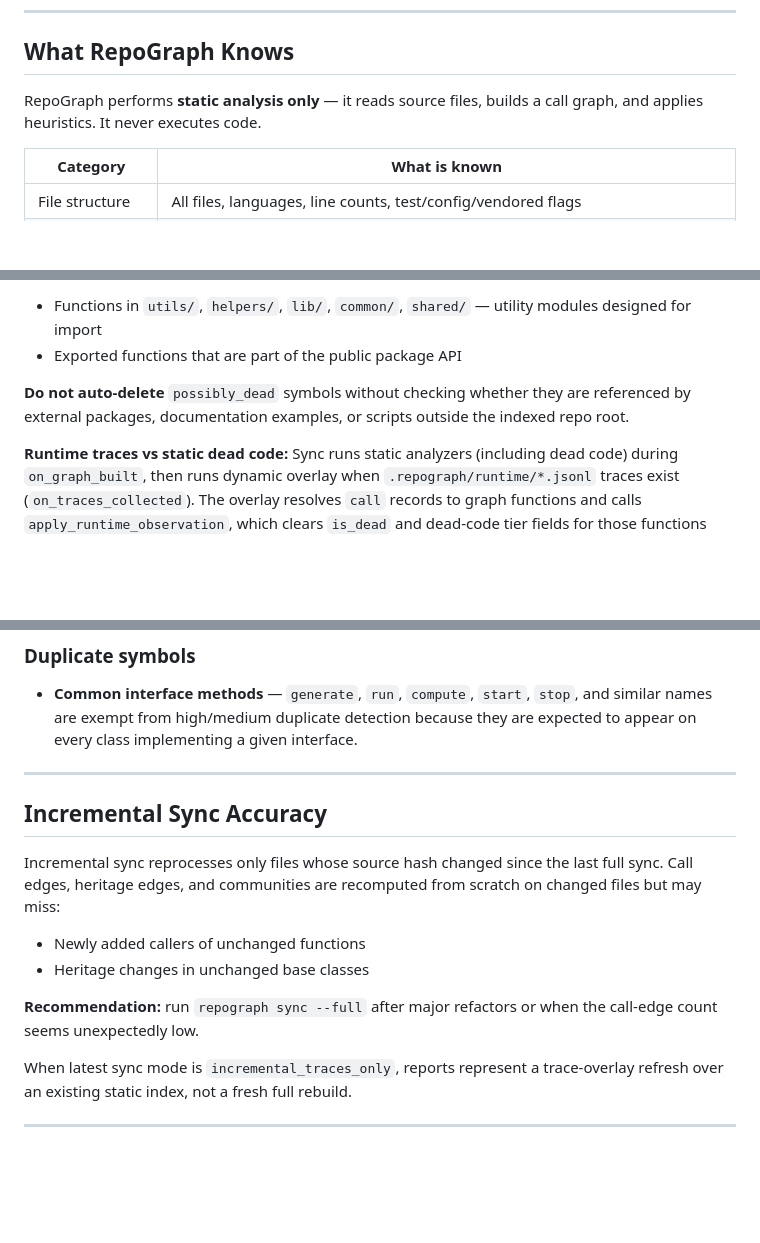
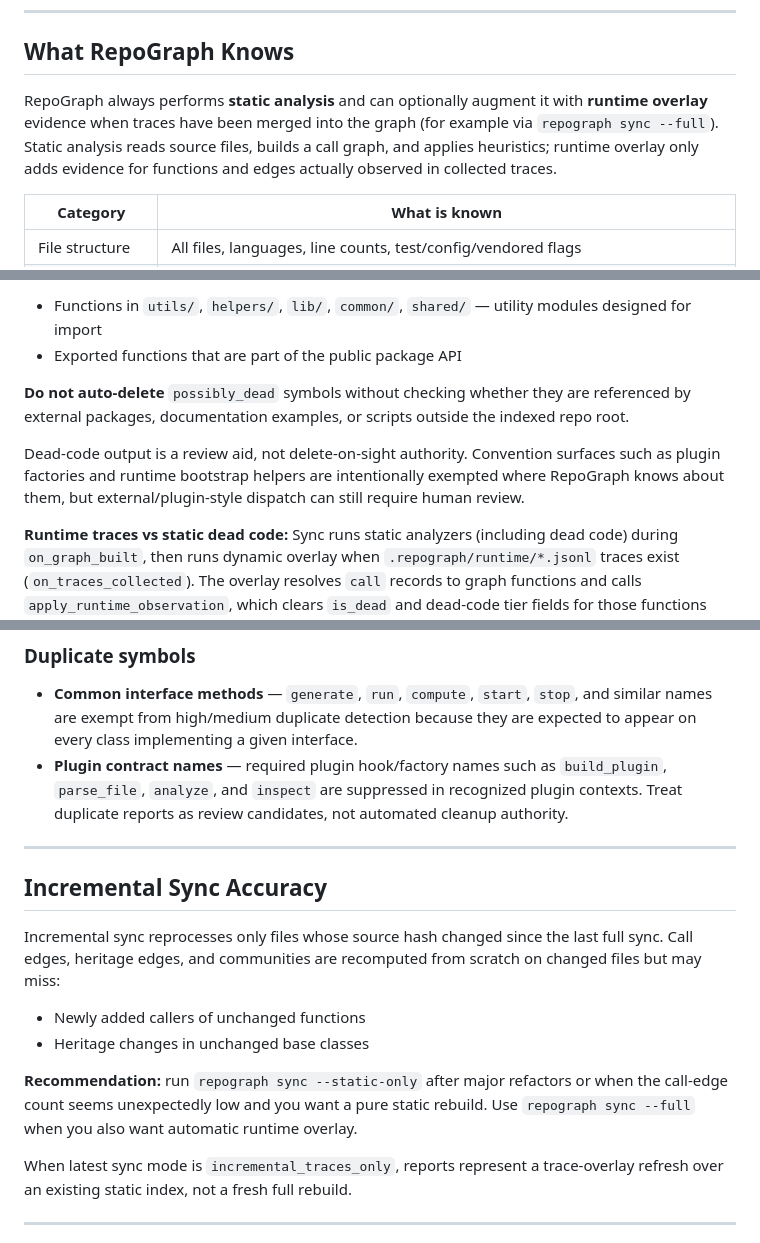
Before and after one commit to SillySerpent/Repograph, a Markdown page: docs/ACCURACY.md, 3 parts joined by grey strips. GitHub-like rendering; blank space fills up the shorter version.

Commit message:
docs(accuracy): expand runtime overlay and heuristic caveats

```diff
--- a/docs/ACCURACY.md
+++ b/docs/ACCURACY.md
@@ -24,8 +24,11 @@ Use ``repograph test-map --any-call`` for a second metric: the share of **all**
 
 ## What RepoGraph Knows
 
-RepoGraph performs **static analysis only** — it reads source files, builds a
-call graph, and applies heuristics.  It never executes code.
+RepoGraph always performs **static analysis** and can optionally augment it with
+**runtime overlay** evidence when traces have been merged into the graph (for
+example via `repograph sync --full`). Static analysis reads source files,
+builds a call graph, and applies heuristics; runtime overlay only adds evidence
+for functions and edges actually observed in collected traces.
 
 | Category | What is known |
 |----------|--------------|
@@ -98,6 +101,11 @@ superclass method for scoring. Canonical detail: `docs/ACCURACY_CONTRACT.md`.
 are referenced by external packages, documentation examples, or scripts outside
 the indexed repo root.
 
+Dead-code output is a review aid, not delete-on-sight authority. Convention
+surfaces such as plugin factories and runtime bootstrap helpers are intentionally
+exempted where RepoGraph knows about them, but external/plugin-style dispatch
+can still require human review.
+
 **Runtime traces vs static dead code:** Sync runs static analyzers (including dead code) during `on_graph_built`, then runs dynamic overlay when `.repograph/runtime/*.jsonl` traces exist (`on_traces_collected`). The overlay resolves `call` records to graph functions and calls `apply_runtime_observation`, which clears `is_dead` and dead-code tier fields for those functions when the trace matches the current `source_hash`. Anything **not** seen in traces is unchanged by overlay—dynamic analysis does not “prove live” except through resolved JSONL `fn` → graph `qualified_name` matches. Later sync passes skip re-applying static dead flags while `runtime_observed_for_hash` still matches the file hash (see `repograph/plugins/static_analyzers/dead_code/plugin.py`). Full contract: `docs/ACCURACY_CONTRACT.md` (“Runtime traces merged into the graph”).
 
 Runtime overlay diagnostics now expose:
@@ -157,6 +165,10 @@ Use `repograph summary --verbose` to see the breakdown for each entry point.
 - **Common interface methods** — `generate`, `run`, `compute`, `start`, `stop`,
   and similar names are exempt from high/medium duplicate detection because
   they are expected to appear on every class implementing a given interface.
+- **Plugin contract names** — required plugin hook/factory names such as
+  `build_plugin`, `parse_file`, `analyze`, and `inspect` are suppressed in
+  recognized plugin contexts. Treat duplicate reports as review candidates, not
+  automated cleanup authority.
 
 ---
 
@@ -169,8 +181,9 @@ from scratch on changed files but may miss:
 - Newly added callers of unchanged functions
 - Heritage changes in unchanged base classes
 
-**Recommendation:** run `repograph sync --full` after major refactors or when
-the call-edge count seems unexpectedly low.
+**Recommendation:** run `repograph sync --static-only` after major refactors or when
+the call-edge count seems unexpectedly low and you want a pure static rebuild.
+Use `repograph sync --full` when you also want automatic runtime overlay.
 
 When latest sync mode is `incremental_traces_only`, reports represent a trace-overlay refresh over an existing static index, not a fresh full rebuild.
 
```
